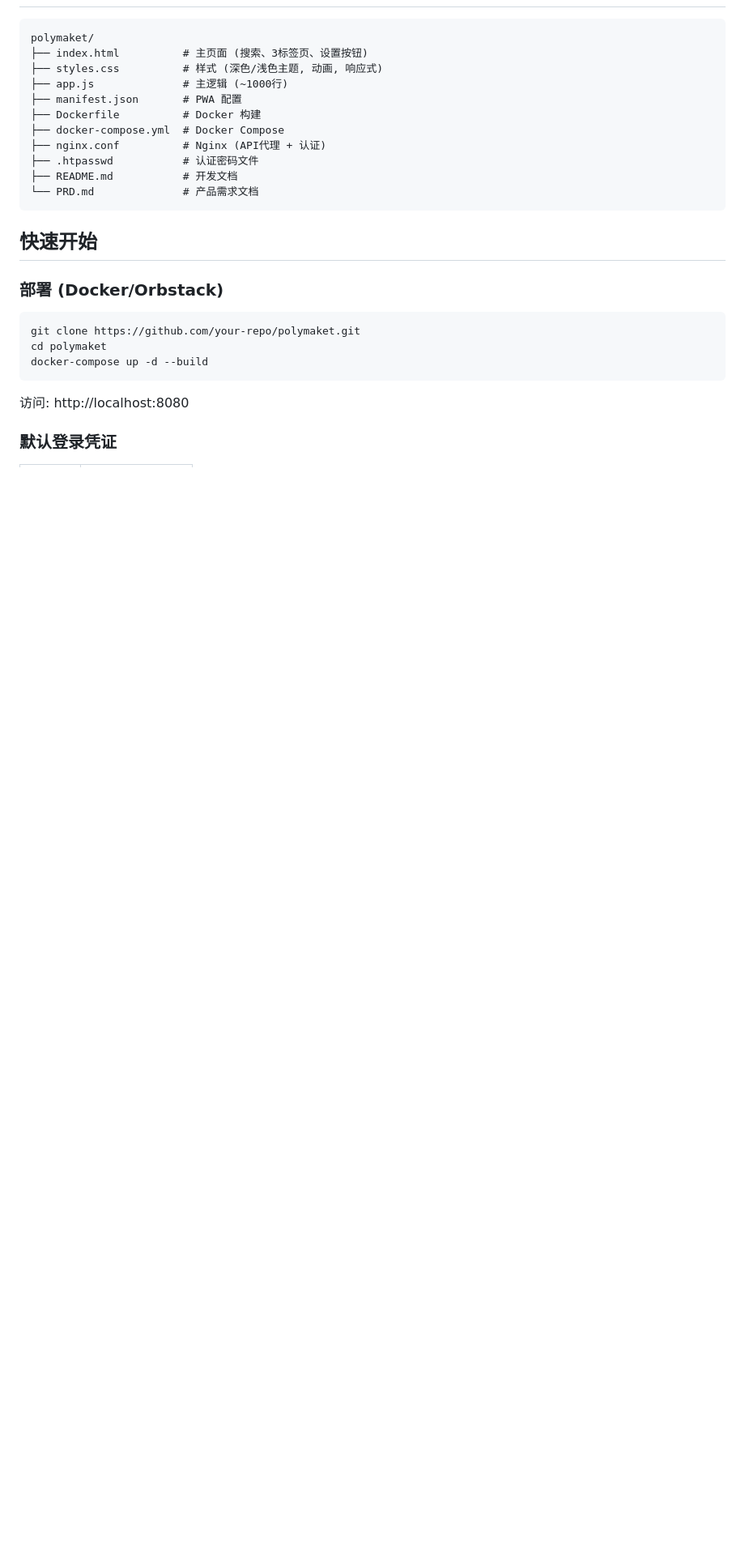
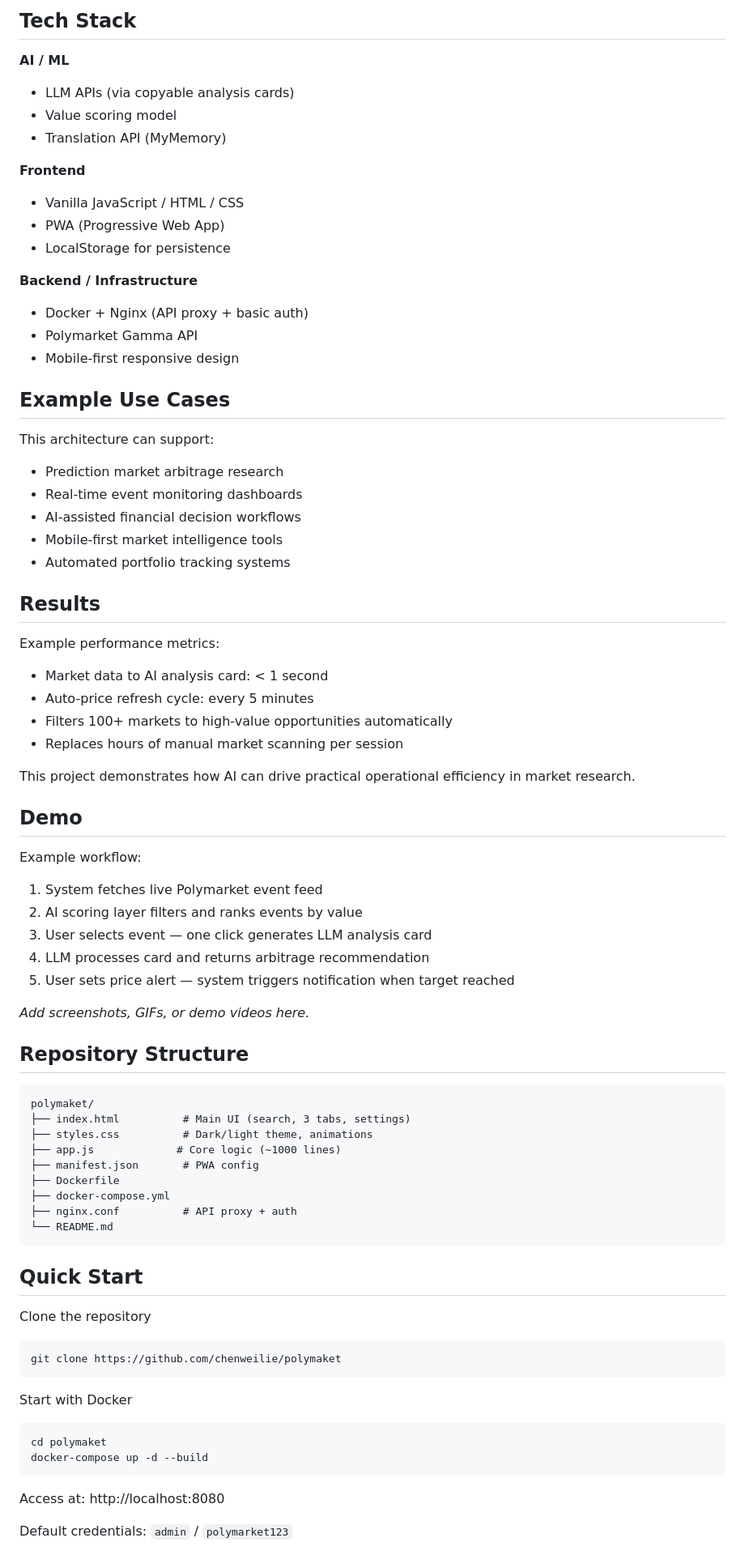
Before and after one commit to chenweilie/polymaket, a Markdown page: README.md, the part around one of its changes. Shown at 81% size. Drawn GitHub-style; blank space fills up the shorter version.

Commit message:
docs: rewrite README with AI systems portfolio template
Updated project description and features in README.

````diff
--- a/README.md
+++ b/README.md
@@ -46,29 +72,78 @@
+## Tech Stack
+
+**AI / ML**
+- LLM APIs (via copyable analysis cards)
+- Value scoring model
+- Translation API (MyMemory)
+
+**Frontend**
+- Vanilla JavaScript / HTML / CSS
+- PWA (Progressive Web App)
+- LocalStorage for persistence
+
+**Backend / Infrastructure**
+- Docker + Nginx (API proxy + basic auth)
+- Polymarket Gamma API
+- Mobile-first responsive design
+
+## Example Use Cases
+
+This architecture can support:
+- Prediction market arbitrage research
+- Real-time event monitoring dashboards
+- AI-assisted financial decision workflows
+- Mobile-first market intelligence tools
+- Automated portfolio tracking systems
+
+## Results
+
+Example performance metrics:
+- Market data to AI analysis card: < 1 second
+- Auto-price refresh cycle: every 5 minutes
+- Filters 100+ markets to high-value opportunities automatically
+- Replaces hours of manual market scanning per session
+
+This project demonstrates how AI can drive practical operational efficiency in market research.
+
+## Demo
+
+Example workflow:
+1. System fetches live Polymarket event feed
+2. AI scoring layer filters and ranks events by value
+3. User selects event — one click generates LLM analysis card
+4. LLM processes card and returns arbitrage recommendation
+5. User sets price alert — system triggers notification when target reached
+
+*Add screenshots, GIFs, or demo videos here.*
+
+## Repository Structure
 
 ```
 polymaket/
-├── index.html          # 主页面 (搜索、3标签页、设置按钮)
-├── styles.css          # 样式 (深色/浅色主题, 动画, 响应式)
-├── app.js              # 主逻辑 (~1000行)
-├── manifest.json       # PWA 配置
-├── Dockerfile          # Docker 构建
-├── docker-compose.yml  # Docker Compose
-├── nginx.conf          # Nginx (API代理 + 认证)
-├── .htpasswd           # 认证密码文件
-├── README.md           # 开发文档
-└── PRD.md              # 产品需求文档
+├── index.html          # Main UI (search, 3 tabs, settings)
+├── styles.css          # Dark/light theme, animations
+├── app.js             # Core logic (~1000 lines)
+├── manifest.json       # PWA config
+├── Dockerfile
+├── docker-compose.yml
+├── nginx.conf          # API proxy + auth
+└── README.md
 ```
 
-## 快速开始
+## Quick Start
 
-### 部署 (Docker/Orbstack)
+Clone the repository
+```bash
+git clone https://github.com/chenweilie/polymaket
+```
 
+Start with Docker
 ```bash
-git clone https://github.com/your-repo/polymaket.git
 cd polymaket
 docker-compose up -d --build
 ```
 
-访问: http://localhost:8080
+Access at: http://localhost:8080
 
-### 默认登录凭证
+Default credentials: `admin` / `polymarket123`
 
````
Also changed, not shown: other parts of README.md (+75 -276 lines).
